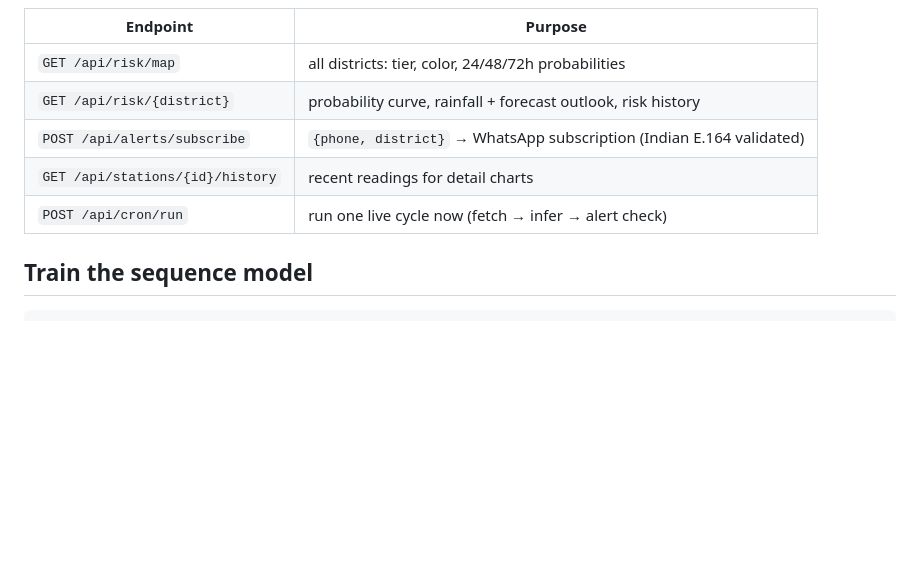
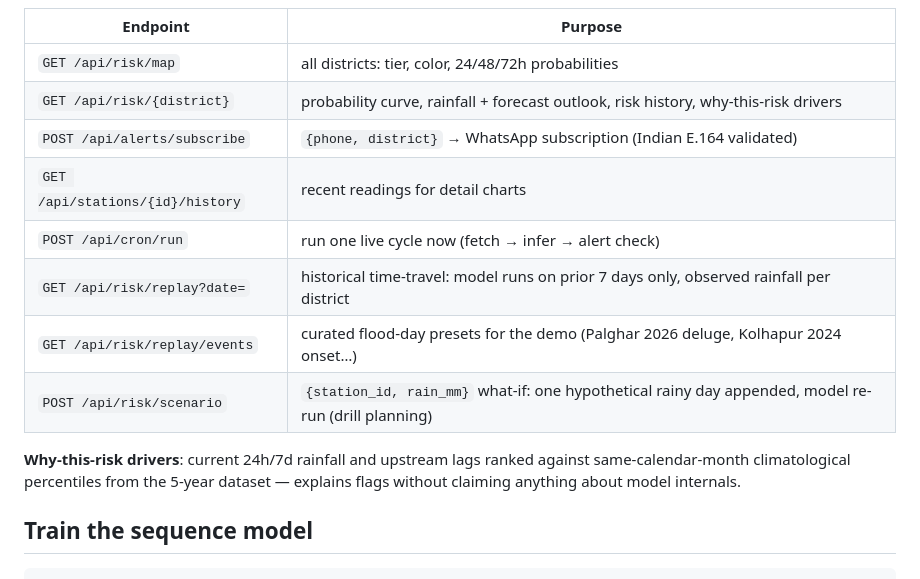
Before and after one commit to sohamvjadhav/floodsense, a Markdown page: README.md, the part around the change. GitHub-like rendering; blank space fills up the shorter version.

Commit message:
docs: document replay, scenario, and drivers endpoints

```diff
--- a/README.md
+++ b/README.md
@@ -62,10 +62,17 @@ VITE_API_URL=http://localhost:8000 npm run build        # production build
 | Endpoint | Purpose |
 |---|---|
 | `GET /api/risk/map` | all districts: tier, color, 24/48/72h probabilities |
-| `GET /api/risk/{district}` | probability curve, rainfall + forecast outlook, risk history |
+| `GET /api/risk/{district}` | probability curve, rainfall + forecast outlook, risk history, why-this-risk drivers |
 | `POST /api/alerts/subscribe` | `{phone, district}` → WhatsApp subscription (Indian E.164 validated) |
 | `GET /api/stations/{id}/history` | recent readings for detail charts |
 | `POST /api/cron/run` | run one live cycle now (fetch → infer → alert check) |
+| `GET /api/risk/replay?date=` | historical time-travel: model runs on prior 7 days only, observed rainfall per district |
+| `GET /api/risk/replay/events` | curated flood-day presets for the demo (Palghar 2026 deluge, Kolhapur 2024 onset…) |
+| `POST /api/risk/scenario` | `{station_id, rain_mm}` what-if: one hypothetical rainy day appended, model re-run (drill planning) |
+
+**Why-this-risk drivers**: current 24h/7d rainfall and upstream lags ranked
+against same-calendar-month climatological percentiles from the 5-year
+dataset — explains flags without claiming anything about model internals.
 
 ## Train the sequence model
 
```
